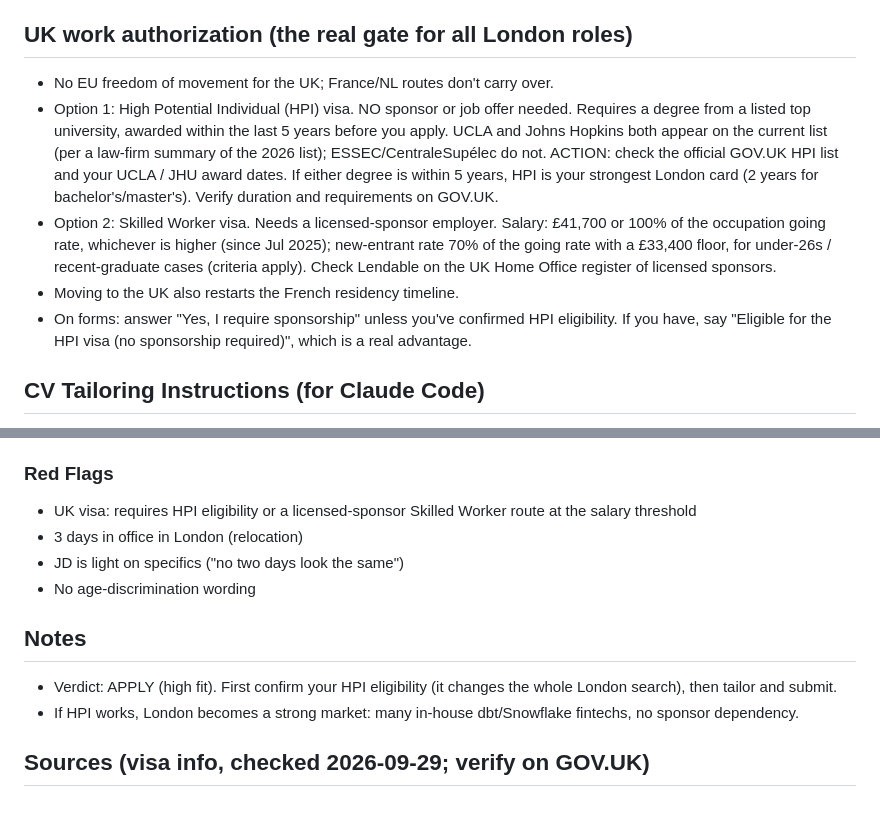
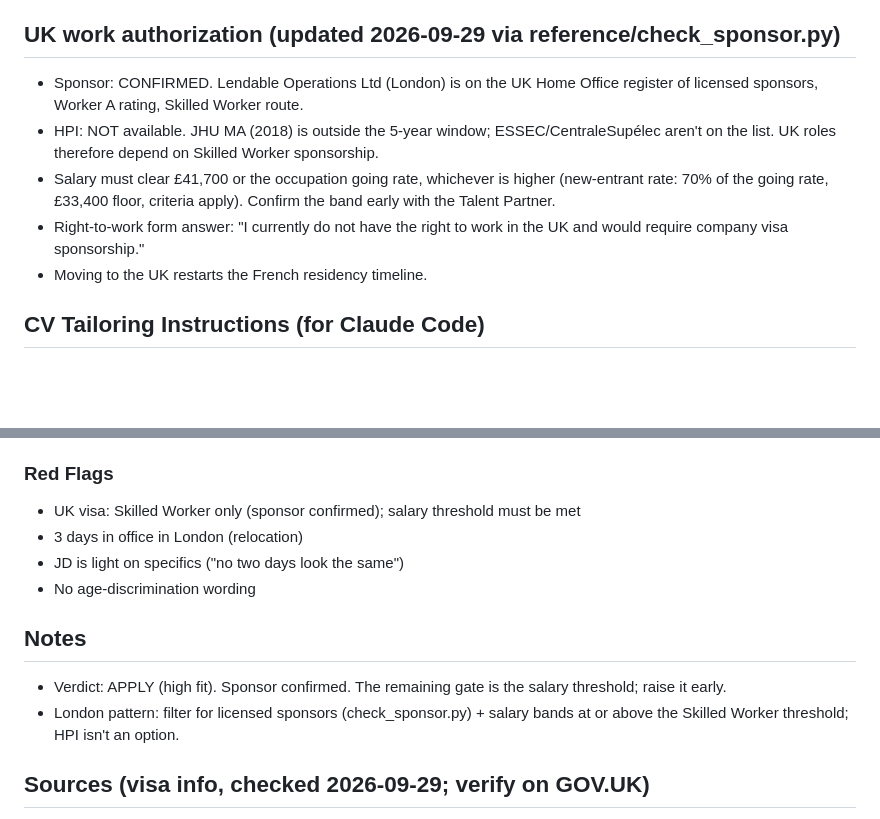
Before and after one commit to Krishuang-1116/cv-latex, a Markdown page: jd-analyses/lendable-analytics-data-engineer-python-infrastructure-2026-09.md, 2 parts joined by grey strips. Drawn GitHub-style; blank space fills up the shorter version.

Commit message:
jd-analyses: sponsor-check results; Marktlink rejection
Lendable: work-authorization section rewritten -- sponsor CONFIRMED (Lendable
Operations Ltd, London, Worker A rating, Skilled Worker), HPI ruled out (JHU 2018
outside the 5-year window), salary threshold flagged as the remaining gate, plus
a ready right-to-work form answer and a London-search rule (filter for licensed
sponsors and salary bands at/above threshold).

Booking: IND line records the actual check -- Booking Holdings B.V.,
Booking.com B.V. and ~9 more entities recognised; confirm which entity contracts.

Marktlink: REJECTED 2026-09-30, location-based (prioritising candidates already
in NL), invited to reapply if relocating; reply sent confirming relocation.

Co-Authored-By: Claude Opus 5 <noreply@anthropic.com>

```diff
--- a/jd-analyses/lendable-analytics-data-engineer-python-infrastructure-2026-09.md
+++ b/jd-analyses/lendable-analytics-data-engineer-python-infrastructure-2026-09.md
@@ -11,12 +11,12 @@
 - Company: Lendable, UK fintech unicorn, 800+ people, profitable since 2017, expanding to the US.
 - Interview process: phone call → take-home coding exercise → 60-min technical video → 30-min culture → final.
 
-## UK work authorization (the real gate for all London roles)
-- No EU freedom of movement for the UK; France/NL routes don't carry over.
-- Option 1: High Potential Individual (HPI) visa. NO sponsor or job offer needed. Requires a degree from a listed top university, awarded within the last 5 years before you apply. UCLA and Johns Hopkins both appear on the current list (per a law-firm summary of the 2026 list); ESSEC/CentraleSupélec do not. ACTION: check the official GOV.UK HPI list and your UCLA / JHU award dates. If either degree is within 5 years, HPI is your strongest London card (2 years for bachelor's/master's). Verify duration and requirements on GOV.UK.
-- Option 2: Skilled Worker visa. Needs a licensed-sponsor employer. Salary: £41,700 or 100% of the occupation going rate, whichever is higher (since Jul 2025); new-entrant rate 70% of the going rate with a £33,400 floor, for under-26s / recent-graduate cases (criteria apply). Check Lendable on the UK Home Office register of licensed sponsors.
-- Moving to the UK also restarts the French residency timeline.
-- On forms: answer "Yes, I require sponsorship" unless you've confirmed HPI eligibility. If you have, say "Eligible for the HPI visa (no sponsorship required)", which is a real advantage.
+## UK work authorization (updated 2026-09-29 via reference/check_sponsor.py)
+- Sponsor: CONFIRMED. Lendable Operations Ltd (London) is on the UK Home Office register of licensed sponsors, Worker A rating, Skilled Worker route.
+- HPI: NOT available. JHU MA (2018) is outside the 5-year window; ESSEC/CentraleSupélec aren't on the list. UK roles therefore depend on Skilled Worker sponsorship.
+- Salary must clear £41,700 or the occupation going rate, whichever is higher (new-entrant rate: 70% of the going rate, £33,400 floor, criteria apply). Confirm the band early with the Talent Partner.
+- Right-to-work form answer: "I currently do not have the right to work in the UK and would require company visa sponsorship."
+- Moving to the UK restarts the French residency timeline.
 
 ## CV Tailoring Instructions (for Claude Code)
 Variant: B (General Modern Stack), Python-forward. ENGLISH CV.
@@ -64,14 +64,14 @@ Short. The role is "analytics engineering + Python to automate and build tools",
 - Cross-functional experience "a plus but not needed"
 
 ### Red Flags
-- UK visa: requires HPI eligibility or a licensed-sponsor Skilled Worker route at the salary threshold
+- UK visa: Skilled Worker only (sponsor confirmed); salary threshold must be met
 - 3 days in office in London (relocation)
 - JD is light on specifics ("no two days look the same")
 - No age-discrimination wording
 
 ## Notes
-- Verdict: APPLY (high fit). First confirm your HPI eligibility (it changes the whole London search), then tailor and submit.
-- If HPI works, London becomes a strong market: many in-house dbt/Snowflake fintechs, no sponsor dependency.
+- Verdict: APPLY (high fit). Sponsor confirmed. The remaining gate is the salary threshold; raise it early.
+- London pattern: filter for licensed sponsors (check_sponsor.py) + salary bands at or above the Skilled Worker threshold; HPI isn't an option.
 
 ## Sources (visa info, checked 2026-09-29; verify on GOV.UK)
 - HPI list summary: https://london-immigrationlawyer.co.uk/high-potential-individual-visa/universities/
```
Also changed, not shown: jd-analyses/booking-holdings-data-analytics-engineer-i-treasury-2026-09.md (+1 -1 lines), jd-analyses/marktlink-capital-analytics-engineer-2026-09.md (+1 -0 lines).
